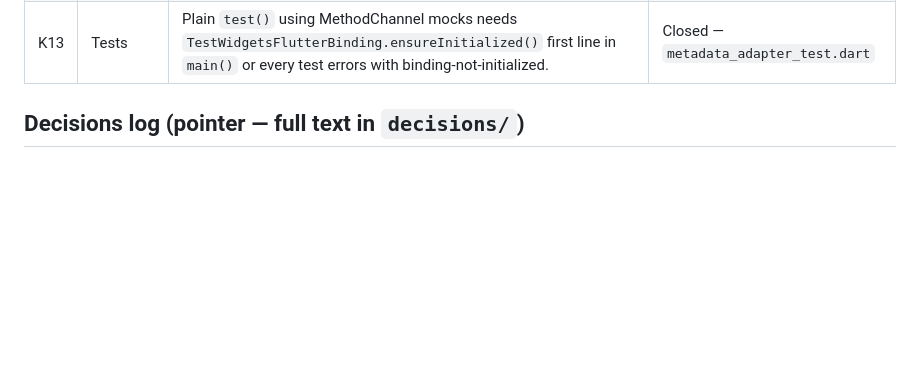
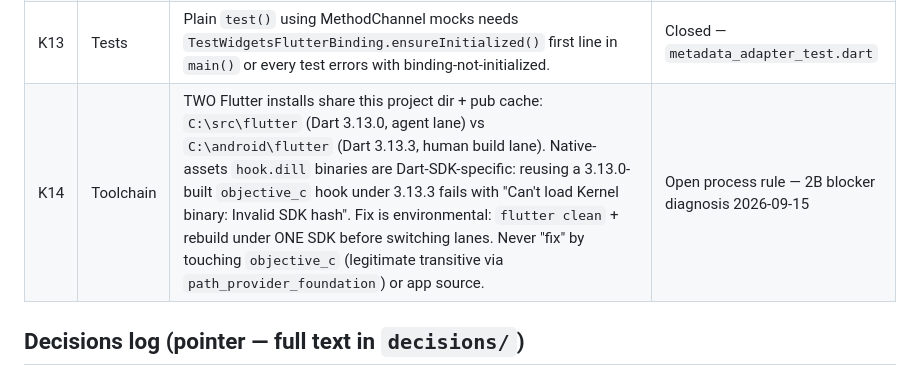
Before and after one commit to GhostMan612/Vision-Engine, a Markdown page: blueprints/CURRENT_STATE.md, the part around the change. Rendered like a GitHub page; blank space fills up the shorter version.

```diff
--- a/blueprints/CURRENT_STATE.md
+++ b/blueprints/CURRENT_STATE.md
@@ -44,6 +44,7 @@
 | K11 | Deps | file_picker 12 removed `FilePicker.platform` — use static `FilePicker.getDirectoryPath`. | Closed — `probe_screen.dart` |
 | K12 | Build | `permission_handler_android` requires compileSdk 37 (template pins 36 → `compileDebugJavaWithJavac` fails). Pin 37 with justification comment; toolchain bumps stay in dedicated sessions (ADR-002). | Closed 2026-09-15 — device-proven debug build |
 | K13 | Tests | Plain `test()` using MethodChannel mocks needs `TestWidgetsFlutterBinding.ensureInitialized()` first line in `main()` or every test errors with binding-not-initialized. | Closed — `metadata_adapter_test.dart` |
+| K14 | Toolchain | TWO Flutter installs share this project dir + pub cache: `C:\src\flutter` (Dart 3.13.0, agent lane) vs `C:\android\flutter` (Dart 3.13.3, human build lane). Native-assets `hook.dill` binaries are Dart-SDK-specific: reusing a 3.13.0-built `objective_c` hook under 3.13.3 fails with "Can't load Kernel binary: Invalid SDK hash". Fix is environmental: `flutter clean` + rebuild under ONE SDK before switching lanes. Never "fix" by touching `objective_c` (legitimate transitive via `path_provider_foundation`) or app source. | Open process rule — 2B blocker diagnosis 2026-09-15 |
 
 ## Decisions log (pointer — full text in `decisions/`)
 
```
Also changed, not shown: SESSION_HANDOFF.md (+26 -1 lines).
